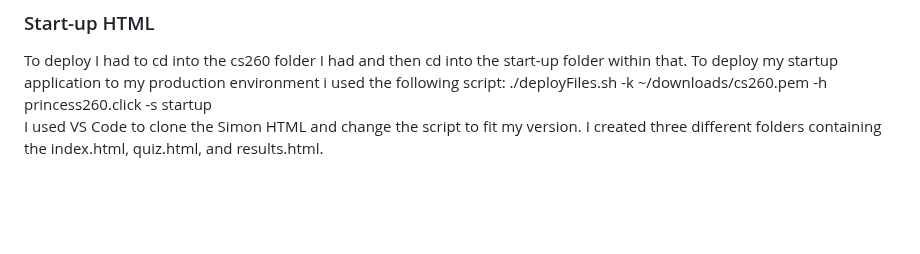
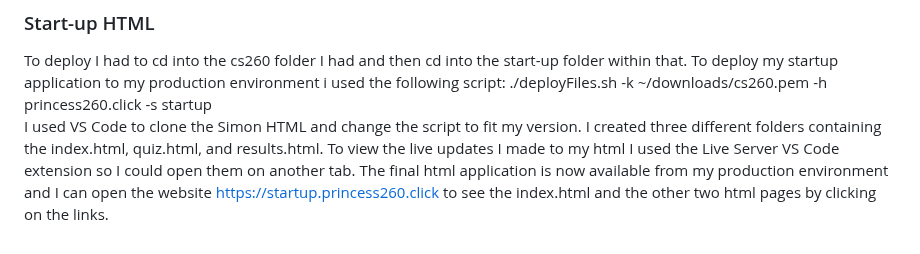
Before and after one commit to jess685/start-up, a Markdown page: notes.md, the part around the change. Drawn GitHub-style; blank space fills up the shorter version.

```diff
--- a/notes.md
+++ b/notes.md
@@ -42,4 +42,4 @@ Domain Name = ssh -i ~/keys/cs260.pem ubuntu@princess
 
 ### Start-up HTML
 To deploy I had to cd into the cs260 folder I had and then cd into the start-up folder within that. To deploy my startup application to my production environment i used the following script: ./deployFiles.sh -k ~/downloads/cs260.pem -h princess260.click -s startup
-I used VS Code to clone the Simon HTML and change the script to fit my version. I created three different folders containing the index.html, quiz.html, and results.html.
+I used VS Code to clone the Simon HTML and change the script to fit my version. I created three different folders containing the index.html, quiz.html, and results.html. To view the live updates I made to my html I used the Live Server VS Code extension so I could open them on another tab. The final html application is now available from my production environment and I can open the website https://startup.princess260.click to see the index.html and the other two html pages by clicking on the links.
```
